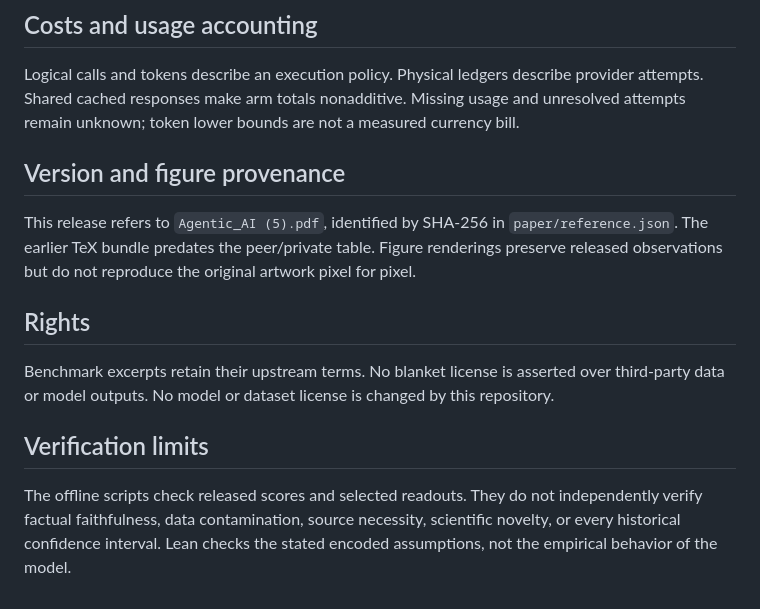
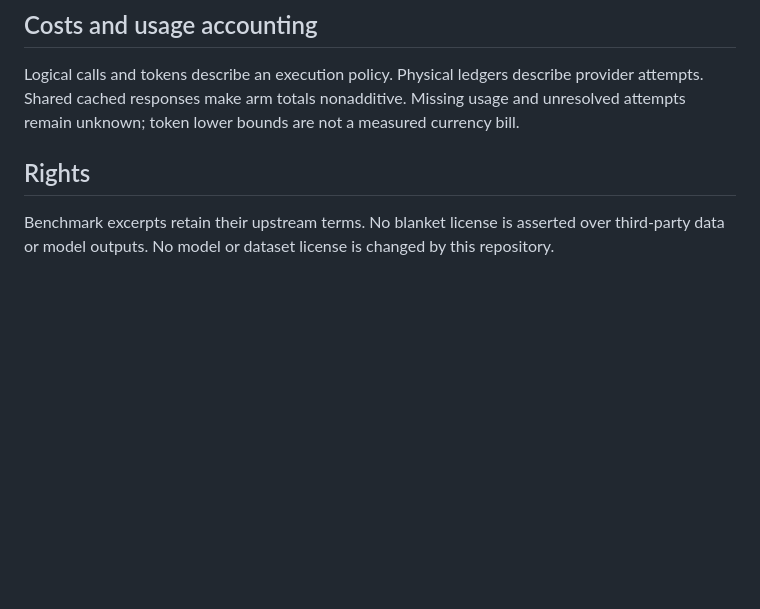
Before and after one commit to SaurabMishra12/Who-Gets-the-Last-Word-, a Markdown page: README.md, the part around the change. Rendered like a GitHub page; blank space fills up the shorter version.

```diff
--- a/README.md
+++ b/README.md
@@ -66,14 +66,7 @@ All saved requests in the selected canonical Web run directories are included. S
 
 Logical calls and tokens describe an execution policy. Physical ledgers describe provider attempts. Shared cached responses make arm totals nonadditive. Missing usage and unresolved attempts remain unknown; token lower bounds are not a measured currency bill.
 
-## Version and figure provenance
-
-This release refers to `Agentic_AI (5).pdf`, identified by SHA-256 in `paper/reference.json`. The earlier TeX bundle predates the peer/private table. Figure renderings preserve released observations but do not reproduce the original artwork pixel for pixel.
 
 ## Rights
 
 Benchmark excerpts retain their upstream terms. No blanket license is asserted over third-party data or model outputs. No model or dataset license is changed by this repository.
-
-## Verification limits
-
-The offline scripts check released scores and selected readouts. They do not independently verify factual faithfulness, data contamination, source necessity, scientific novelty, or every historical confidence interval. Lean checks the stated encoded assumptions, not the empirical behavior of the model.
```
